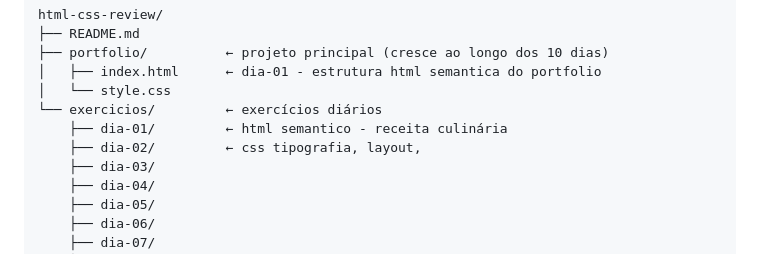
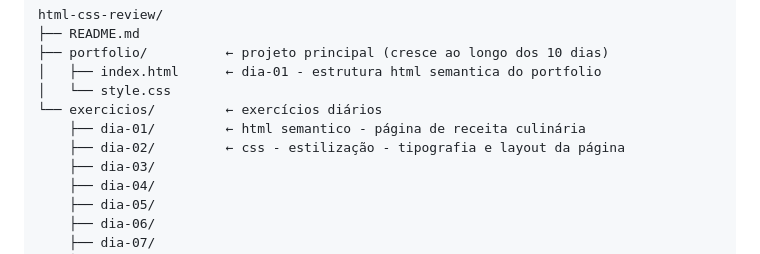
Before and after one commit to das-ti/html-css-review, a Markdown page: README.md, the part around the change. Drawn GitHub-style.

Commit message:
docs: day-02 css readme update

```diff
--- a/README.md
+++ b/README.md
@@ -16,8 +16,8 @@ html-css-review/
 │   ├── index.html      ← dia-01 - estrutura html semantica do portfolio
 │   └── style.css
 └── exercicios/         ← exercícios diários
-    ├── dia-01/         ← html semantico - receita culinária
-    ├── dia-02/         ← css tipografia, layout,
+    ├── dia-01/         ← html semantico - página de receita culinária
+    ├── dia-02/         ← css - estilização - tipografia e layout da página
     ├── dia-03/
     ├── dia-04/
     ├── dia-05/
```
